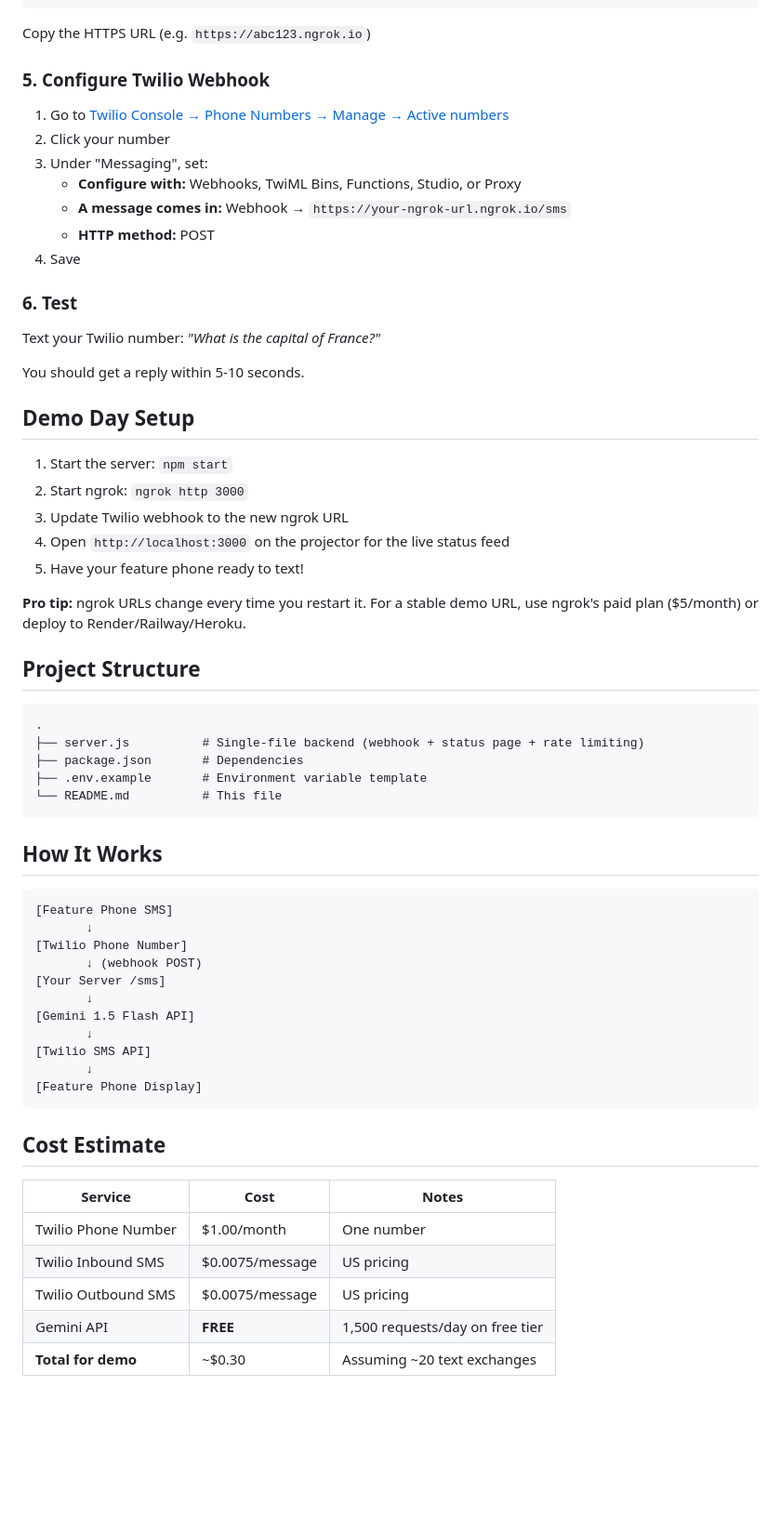
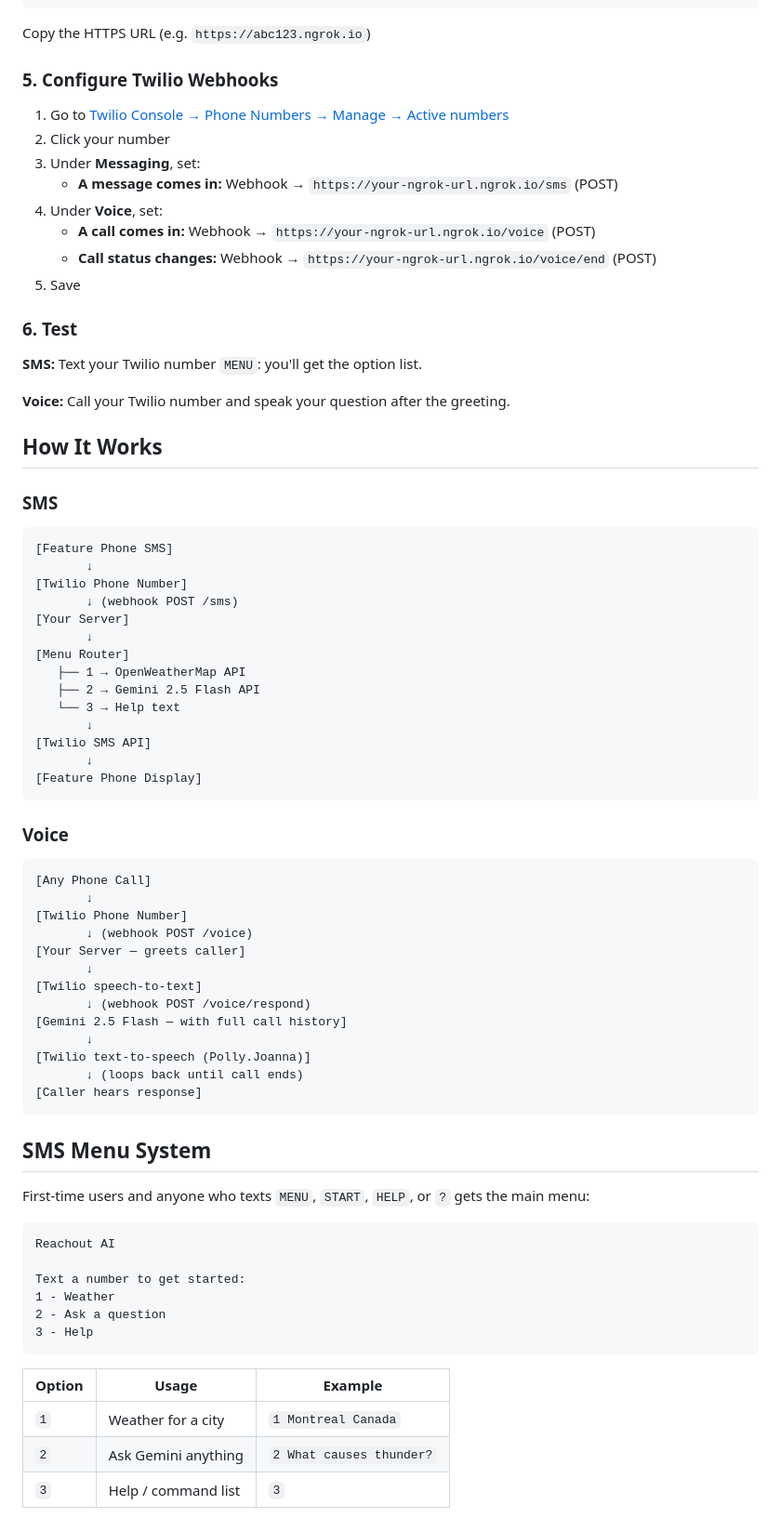
Before and after one commit to talonlikeaclaw/dawshacks-2026, a Markdown page: README.md, the part around one of its changes. Shown at 93% size. GitHub-like rendering; blank space fills up the shorter version.

Commit message:
Update README.md with project information

````diff
--- a/README.md
+++ b/README.md
@@ -51,64 +61,78 @@ ngrok http 3000
 
 Copy the HTTPS URL (e.g. `https://abc123.ngrok.io`)
 
-### 5. Configure Twilio Webhook
+### 5. Configure Twilio Webhooks
 
 1. Go to [Twilio Console → Phone Numbers → Manage → Active numbers](https://console.twilio.com/us1/develop/phone-numbers/manage/incoming)
 2. Click your number
-3. Under "Messaging", set:
-   - **Configure with:** Webhooks, TwiML Bins, Functions, Studio, or Proxy
-   - **A message comes in:** Webhook → `https://your-ngrok-url.ngrok.io/sms`
-   - **HTTP method:** POST
-4. Save
+3. Under **Messaging**, set:
+   - **A message comes in:** Webhook → `https://your-ngrok-url.ngrok.io/sms` (POST)
+4. Under **Voice**, set:
+   - **A call comes in:** Webhook → `https://your-ngrok-url.ngrok.io/voice` (POST)
+   - **Call status changes:** Webhook → `https://your-ngrok-url.ngrok.io/voice/end` (POST)
+5. Save
 
 ### 6. Test
 
-Text your Twilio number: _"What is the capital of France?"_
+**SMS:** Text your Twilio number `MENU`: you'll get the option list.
 
-You should get a reply within 5-10 seconds.
-
-## Demo Day Setup
-
-1. Start the server: `npm start`
-2. Start ngrok: `ngrok http 3000`
-3. Update Twilio webhook to the new ngrok URL
-4. Open `http://localhost:3000` on the projector for the live status feed
-5. Have your feature phone ready to text!
-
-**Pro tip:** ngrok URLs change every time you restart it. For a stable demo URL, use ngrok's paid plan ($5/month) or deploy to Render/Railway/Heroku.
-
-## Project Structure
-
-```
-.
-├── server.js          # Single-file backend (webhook + status page + rate limiting)
-├── package.json       # Dependencies
-├── .env.example       # Environment variable template
-└── README.md          # This file
-```
+**Voice:** Call your Twilio number and speak your question after the greeting.
 
 ## How It Works
+
+### SMS
 
 ```
 [Feature Phone SMS]
        ↓
 [Twilio Phone Number]
-       ↓ (webhook POST)
-[Your Server /sms]
+       ↓ (webhook POST /sms)
+[Your Server]
        ↓
-[Gemini 1.5 Flash API]
+[Menu Router]
+   ├── 1 → OpenWeatherMap API
+   ├── 2 → Gemini 2.5 Flash API
+   └── 3 → Help text
        ↓
 [Twilio SMS API]
        ↓
 [Feature Phone Display]
 ```
 
-## Cost Estimate
+### Voice
 
-| Service             | Cost            | Notes                           |
-| ------------------- | --------------- | ------------------------------- |
-| Twilio Phone Number | $1.00/month     | One number                      |
-| Twilio Inbound SMS  | $0.0075/message | US pricing                      |
-| Twilio Outbound SMS | $0.0075/message | US pricing                      |
-| Gemini API          | **FREE**        | 1,500 requests/day on free tier |
-| **Total for demo**  | ~$0.30          | Assuming ~20 text exchanges     |
+```
+[Any Phone Call]
+       ↓
+[Twilio Phone Number]
+       ↓ (webhook POST /voice)
+[Your Server — greets caller]
+       ↓
+[Twilio speech-to-text]
+       ↓ (webhook POST /voice/respond)
+[Gemini 2.5 Flash — with full call history]
+       ↓
+[Twilio text-to-speech (Polly.Joanna)]
+       ↓ (loops back until call ends)
+[Caller hears response]
+```
+
+## SMS Menu System
+
+First-time users and anyone who texts `MENU`, `START`, `HELP`, or `?` gets the main menu:
+
+```
+Reachout AI
+
+Text a number to get started:
+1 - Weather
+2 - Ask a question
+3 - Help
+```
+
+| Option | Usage               | Example                  |
+| ------ | ------------------- | ------------------------ |
+| `1`    | Weather for a city  | `1 Montreal Canada`      |
+| `2`    | Ask Gemini anything | `2 What causes thunder?` |
+| `3`    | Help / command list | `3`                      |
+
````
Also changed, not shown: other parts of README.md (+68 -38 lines).
